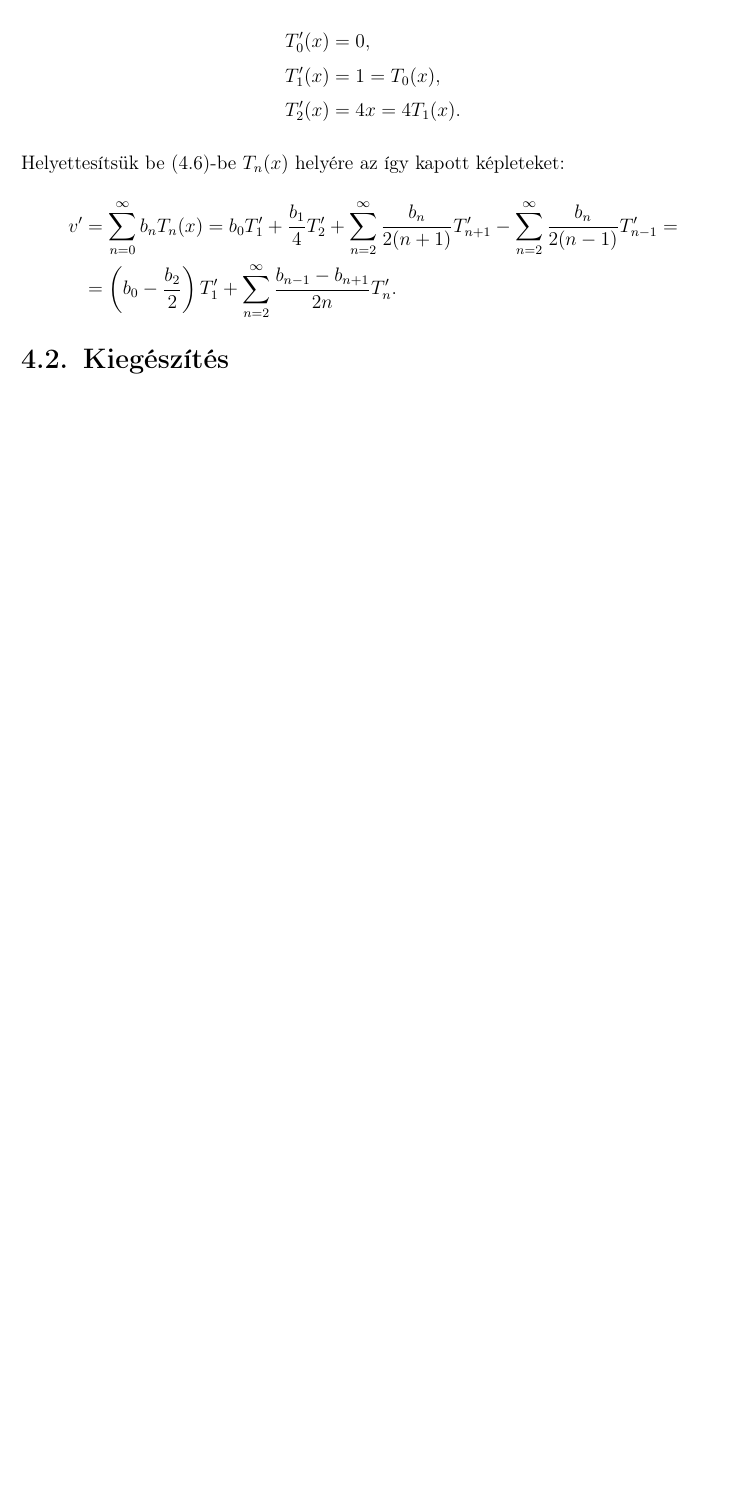
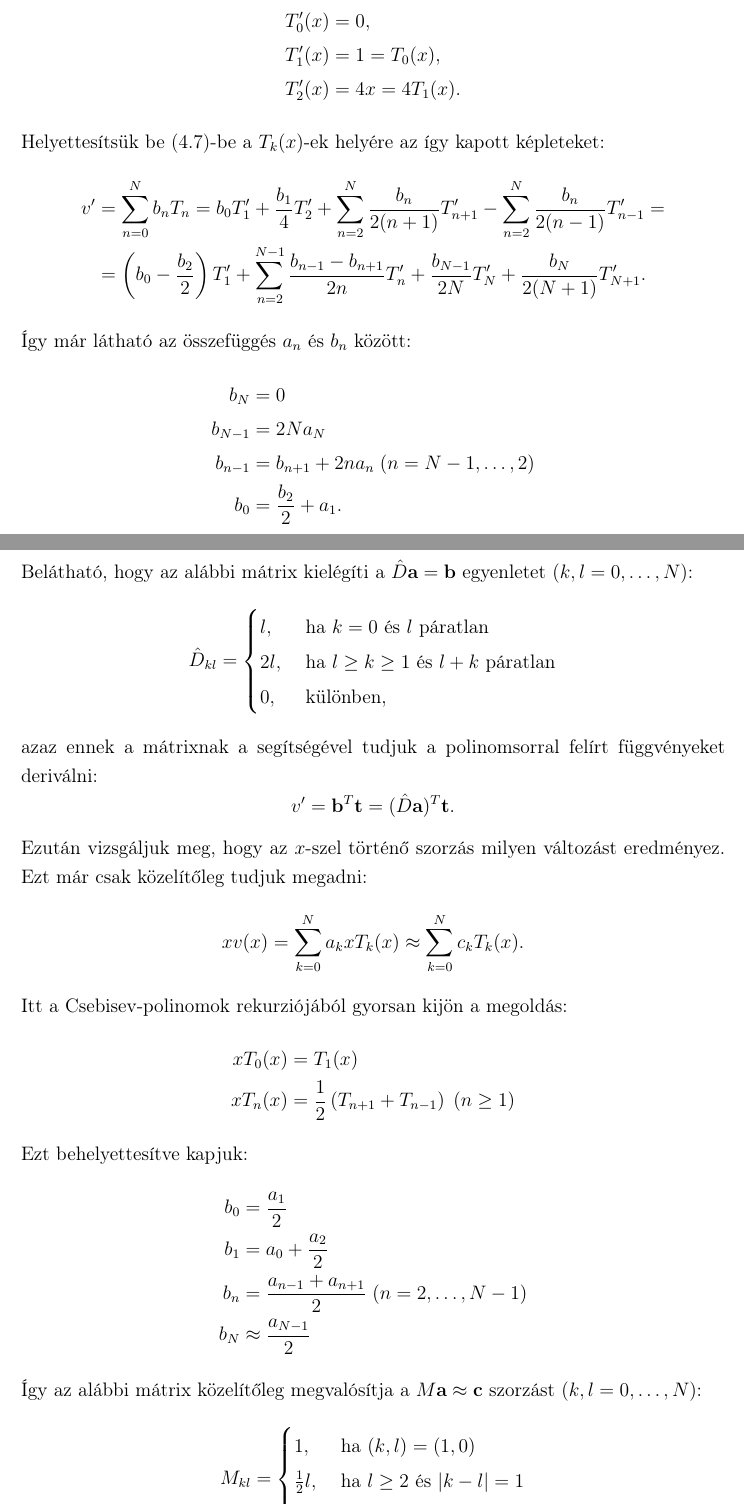
Before and after one commit to Nightelfpala/hk1xrb_msc_dm, a LaTeX thesis (diplomamunka.tex): part of page 20 of 21 before the commit and two parts of pages 20 and 21 of 23 after it, the two joined at a grey line, cut so that both start at the same text, the shorter picture padded with empty space. Compiled offline with pdfLaTeX.

Commit message:
CT finish

```diff
--- a/diplomamunka.tex
+++ b/diplomamunka.tex
@@ -529,8 +529,53 @@ T_0' (x) &= 0, \\
 T_1' (x) &= 1 = T_0(x), \\
 T_2' (x) &= 4x = 4 T_1(x).
 \end{align*}
-Helyettesítsük be $\eqref{eq:CT:1}$-be $T_n(x)$ helyére az így kapott képleteket:
+Helyettesítsük be $\eqref{eq:CT:1}$-be a $T_k(x)$-ek helyére az így kapott képleteket:
 \begin{align*}
-v' &= \sum_{n = 0}^\infty b_n T_n(x) = b_0 T_1' + \frac{b_1}{4} T_2' + \sum_{n=2}^\infty \frac{b_n}{2(n+1)} T_{n+1}' - \sum_{n=2}^\infty \frac{b_n}{2(n-1)} T_{n-1}' = \\
- &= \left( b_0 - \frac{b_2}{2} \right) T_1' + \sum_{n=2}^\infty \frac{b_{n-1} - b_{n+1}}{2n} T_n'.
+v' &= \sum_{n = 0}^N b_n T_n = b_0 T_1' + \frac{b_1}{4} T_2' + \sum_{n=2}^N \frac{b_n}{2(n+1)} T_{n+1}' - \sum_{n=2}^N \frac{b_n}{2(n-1)} T_{n-1}' = \\
+ &= \left( b_0 - \frac{b_2}{2} \right) T_1' + \sum_{n=2}^{N - 1} \frac{b_{n-1} - b_{n+1}}{2n} T_n' + \frac{b_{N-1}}{2N} T_N' + \frac{b_N}{2(N+1)}T_{N+1}'.
 \end{align*}
+Így már látható az összefüggés $a_n$ és $b_n$ között:
+\begin{align*}
+b_N &= 0 \\
+b_{N-1} &= 2N a_N \\
+b_{n-1} &= b_{n+1} + 2n a_n \;(n = N-1, \dots, 2) \\
+b_0 &= \frac{b_2}{2} + a_1.
+\end{align*}
+Belátható, hogy az alábbi mátrix kielégíti a $\hat{D} \mathbf{a} = \mathbf{b}$ egyenletet ($k, l = 0, \dots, N$):
+\begin{equation*}
+\hat{D}_{kl} =
+	\begin{cases}
+	l, \; &\text{ha } k = 0 \text{ és } l \text{ páratlan} \\
+	2l, \; &\text{ha } l \geq k \geq 1 \text{ és } l+k \text{ páratlan} \\
+	0, \; &\text{különben},
+	\end{cases}
+\end{equation*}
+azaz ennek a mátrixnak a segítségével tudjuk a polinomsorral felírt függvényeket deriválni:
+\begin{equation*}
+v' = \mathbf{b}^T \mathbf{t} = (\hat{D}\mathbf{a})^T \mathbf{t}.
+\end{equation*}
+Ezután vizsgáljuk meg, hogy az $x$-szel történő szorzás milyen változást eredményez. Ezt már csak közelítőleg tudjuk megadni:
+\begin{equation*}
+x v(x) = \sum_{k = 0}^N a_k x T_k(x) \approx \sum_{k = 0}^N c_k T_k(x).
+\end{equation*}
+Itt a Csebisev-polinomok rekurziójából gyorsan kijön a megoldás:
+\begin{align*}
+x T_0(x) &= T_1(x) \\
+x T_n(x) &= \frac{1}{2} \left( T_{n+1} + T_{n-1} \right) \; (n \geq 1)
+\end{align*}
+Ezt behelyettesítve kapjuk:
+\begin{align*}
+b_0 &= \frac{a_1}{2} \\
+b_1 &= a_0 + \frac{a_2}{2} \\
+b_n &= \frac{a_{n-1} + a_{n+1}}{2} \; (n = 2, \dots, N-1) \\
+b_N &\approx \frac{a_{N-1}}{2}
+\end{align*}
+Így az alábbi mátrix közelítőleg megvalósítja a $M \mathbf{a} \approx \mathbf{c}$ szorzást ($k, l = 0, \dots, N$):
+\begin{equation*}
+M_{kl} =
+	\begin{cases}
+	1, \; &\text{ha }(k, l) = (1, 0) \\
+	\frac{1}{2}l, \; &\text{ha } l \geq 2 \text{ és } |k - l| = 1 \\
+	0, \; &\text{különben},
+	\end{cases}
+\end{equation*}
@@ -544,7 +616,7 @@ v' &= \sum_{n = 0}^\infty b_n T_n(x) = b_0 T_1' + \frac{b_1}{4} T_2' + \sum_{n=2
 
 % TODO kiegészítés: H_m tul levezetések
 
-\section{Kiegészítés} % TODO valami takarítás
+%\section{Kiegészítés} % TODO valami takarítás
 
 
 %%
```
Also changed, not shown: hivatkozasok.bib (+1 -1 lines), diplomamunka.pdf, diplomamunka.tex (61 more changed lines), 2 other files.
